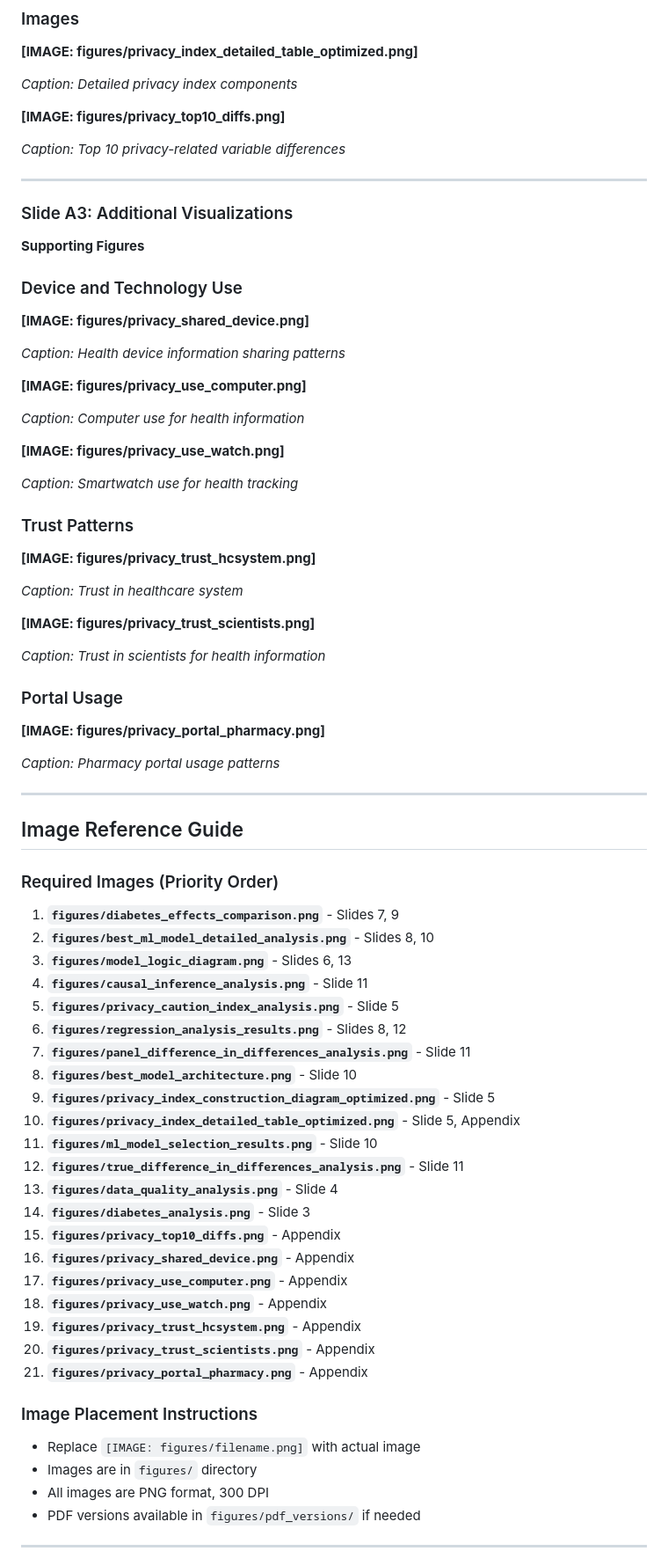
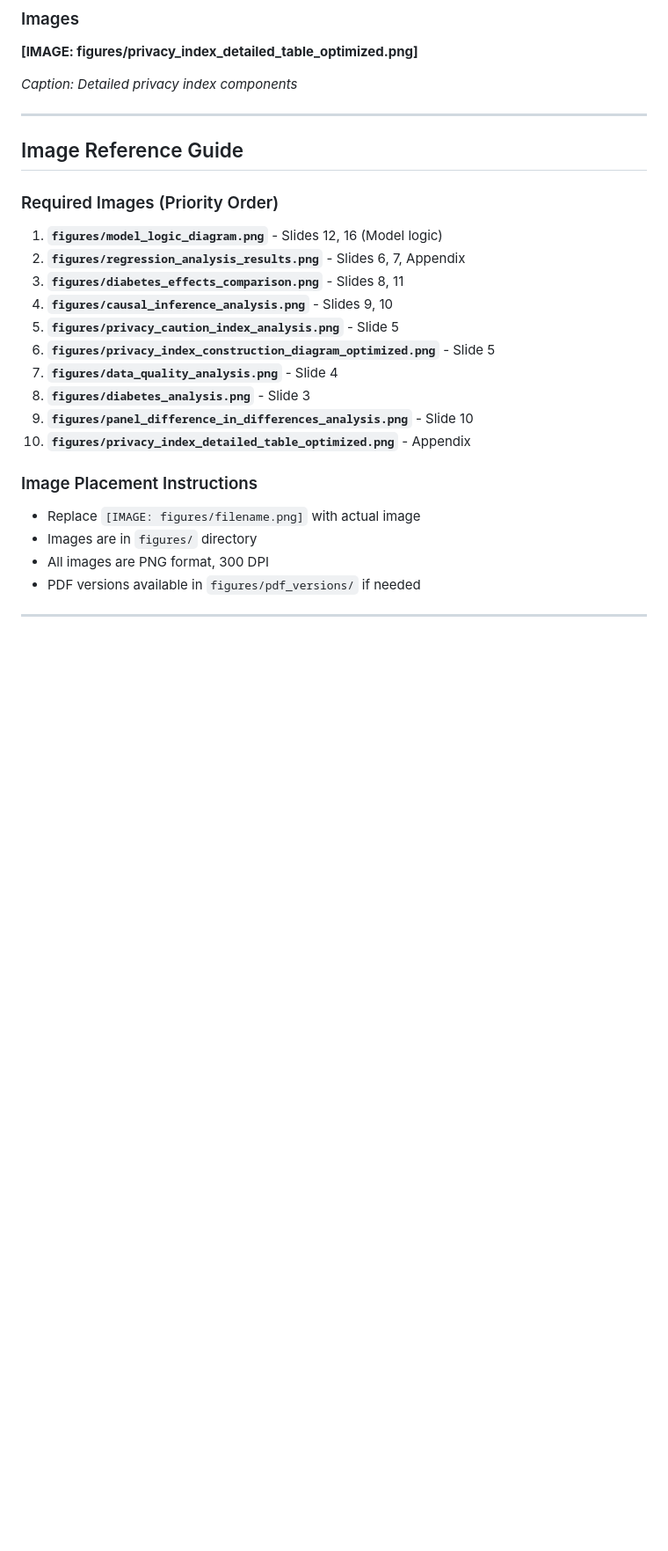
Before and after one commit to emmanuelwunjc/thesis, a Markdown page: PRESENTATION_SLIDES.md, the part around the change printed below. Shown: that part at 88% size. GitHub-like rendering; blank space fills up the shorter version.

```diff
--- a/PRESENTATION_SLIDES.md
+++ b/PRESENTATION_SLIDES.md
@@ -643,70 +610,22 @@ Healthcare systems and policymakers should develop **chronic disease-specific pr
 
 *Caption: Detailed privacy index components*
 
-**[IMAGE: figures/privacy_top10_diffs.png]**
-
-*Caption: Top 10 privacy-related variable differences*
-
----
-
-### Slide A3: Additional Visualizations
-
-**Supporting Figures**
-
-### Device and Technology Use
-**[IMAGE: figures/privacy_shared_device.png]**
-
-*Caption: Health device information sharing patterns*
-
-**[IMAGE: figures/privacy_use_computer.png]**
-
-*Caption: Computer use for health information*
-
-**[IMAGE: figures/privacy_use_watch.png]**
-
-*Caption: Smartwatch use for health tracking*
-
-### Trust Patterns
-**[IMAGE: figures/privacy_trust_hcsystem.png]**
-
-*Caption: Trust in healthcare system*
-
-**[IMAGE: figures/privacy_trust_scientists.png]**
-
-*Caption: Trust in scientists for health information*
-
-### Portal Usage
-**[IMAGE: figures/privacy_portal_pharmacy.png]**
-
-*Caption: Pharmacy portal usage patterns*
-
 ---
 
 ## Image Reference Guide
 
 ### Required Images (Priority Order)
 
-1. **`figures/diabetes_effects_comparison.png`** - Slides 7, 9
-2. **`figures/best_ml_model_detailed_analysis.png`** - Slides 8, 10
-3. **`figures/model_logic_diagram.png`** - Slides 6, 13
-4. **`figures/causal_inference_analysis.png`** - Slide 11
+1. **`figures/model_logic_diagram.png`** - Slides 12, 16 (Model logic)
+2. **`figures/regression_analysis_results.png`** - Slides 6, 7, Appendix
+3. **`figures/diabetes_effects_comparison.png`** - Slides 8, 11
+4. **`figures/causal_inference_analysis.png`** - Slides 9, 10
 5. **`figures/privacy_caution_index_analysis.png`** - Slide 5
-6. **`figures/regression_analysis_results.png`** - Slides 8, 12
-7. **`figures/panel_difference_in_differences_analysis.png`** - Slide 11
-8. **`figures/best_model_architecture.png`** - Slide 10
-9. **`figures/privacy_index_construction_diagram_optimized.png`** - Slide 5
-10. **`figures/privacy_index_detailed_table_optimized.png`** - Slide 5, Appendix
-11. **`figures/ml_model_selection_results.png`** - Slide 10
-12. **`figures/true_difference_in_differences_analysis.png`** - Slide 11
-13. **`figures/data_quality_analysis.png`** - Slide 4
-14. **`figures/diabetes_analysis.png`** - Slide 3
-15. **`figures/privacy_top10_diffs.png`** - Appendix
-16. **`figures/privacy_shared_device.png`** - Appendix
-17. **`figures/privacy_use_computer.png`** - Appendix
-18. **`figures/privacy_use_watch.png`** - Appendix
-19. **`figures/privacy_trust_hcsystem.png`** - Appendix
-20. **`figures/privacy_trust_scientists.png`** - Appendix
-21. **`figures/privacy_portal_pharmacy.png`** - Appendix
+6. **`figures/privacy_index_construction_diagram_optimized.png`** - Slide 5
+7. **`figures/data_quality_analysis.png`** - Slide 4
+8. **`figures/diabetes_analysis.png`** - Slide 3
+9. **`figures/panel_difference_in_differences_analysis.png`** - Slide 10
+10. **`figures/privacy_index_detailed_table_optimized.png`** - Appendix
 
 ### Image Placement Instructions
 
```
Also changed, not shown: other parts of PRESENTATION_SLIDES.md (+212 -244 lines).
